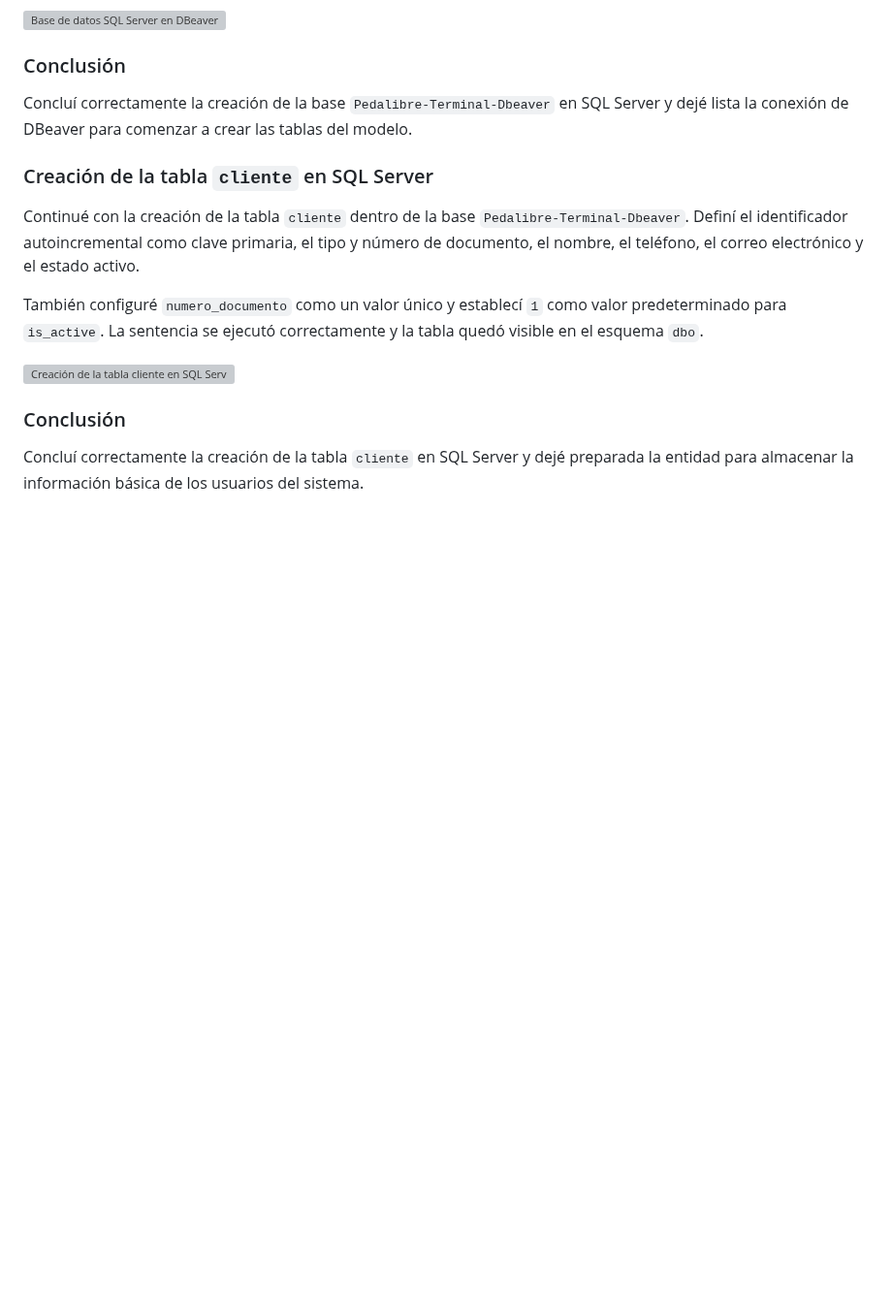
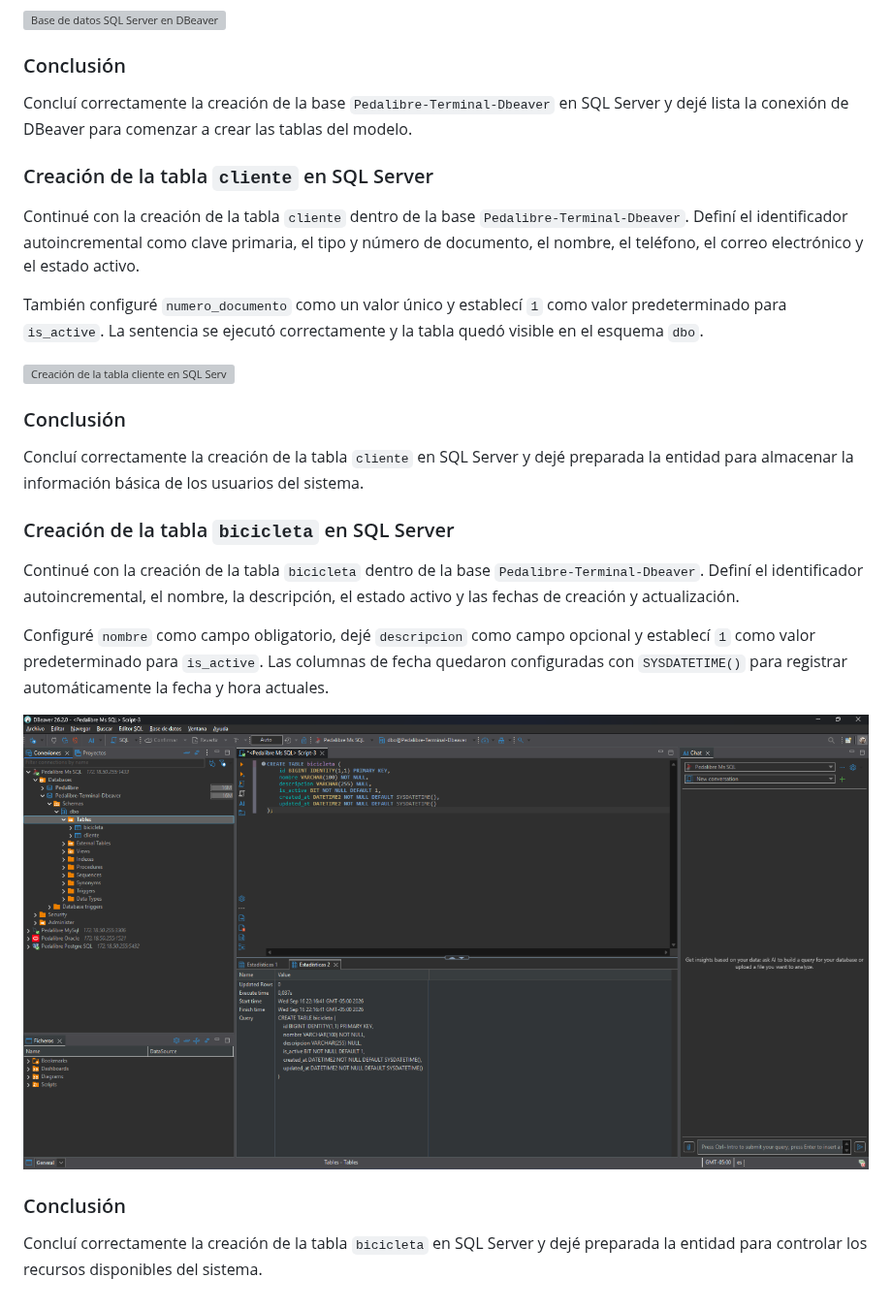
Before and after one commit to BDII-2026-IISem/bdii-2026ii-Futbol-Total, a Markdown page: Bitacora-Proceso-Manual.md, the part around the change. Shown at 97% size. GitHub-like rendering; pictures changed too: Docs/Reguistro visual/56-tabla-bicicleta-sqlserver-dbeaver.png (added); blank space fills up the shorter version; grey boxes are pictures that could not be loaded.

Commit message:
Documentar tabla bicicleta en SQL Server

```diff
--- a/Bitacora-Proceso-Manual.md
+++ b/Bitacora-Proceso-Manual.md
@@ -588,3 +588,15 @@ También configuré `numero_documento` como un valor único y establecí `1` com
 ### Conclusión
 
 Concluí correctamente la creación de la tabla `cliente` en SQL Server y dejé preparada la entidad para almacenar la información básica de los usuarios del sistema.
+
+### Creación de la tabla `bicicleta` en SQL Server
+
+Continué con la creación de la tabla `bicicleta` dentro de la base `Pedalibre-Terminal-Dbeaver`. Definí el identificador autoincremental, el nombre, la descripción, el estado activo y las fechas de creación y actualización.
+
+Configuré `nombre` como campo obligatorio, dejé `descripcion` como campo opcional y establecí `1` como valor predeterminado para `is_active`. Las columnas de fecha quedaron configuradas con `SYSDATETIME()` para registrar automáticamente la fecha y hora actuales.
+
+![Creación de la tabla bicicleta en SQL Server](Docs/Reguistro%20visual/56-tabla-bicicleta-sqlserver-dbeaver.png)
+
+### Conclusión
+
+Concluí correctamente la creación de la tabla `bicicleta` en SQL Server y dejé preparada la entidad para controlar los recursos disponibles del sistema.
```
